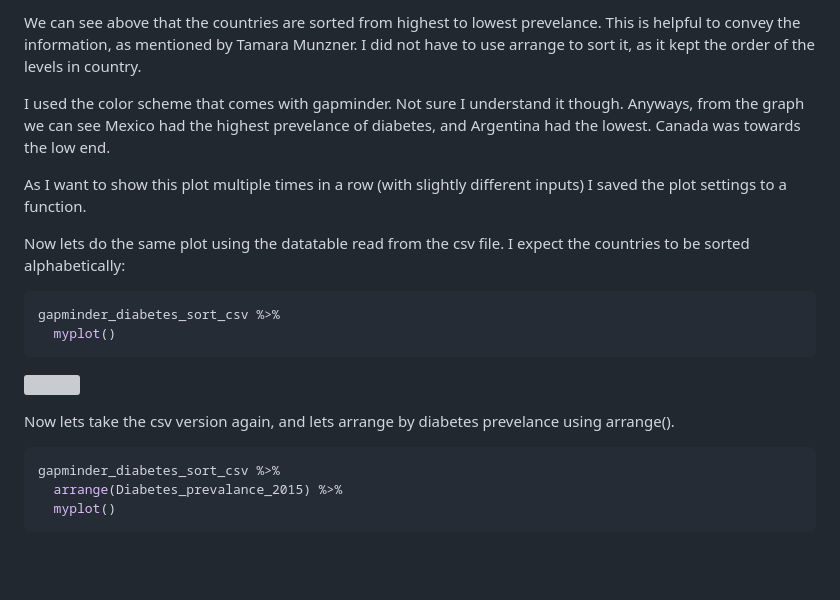
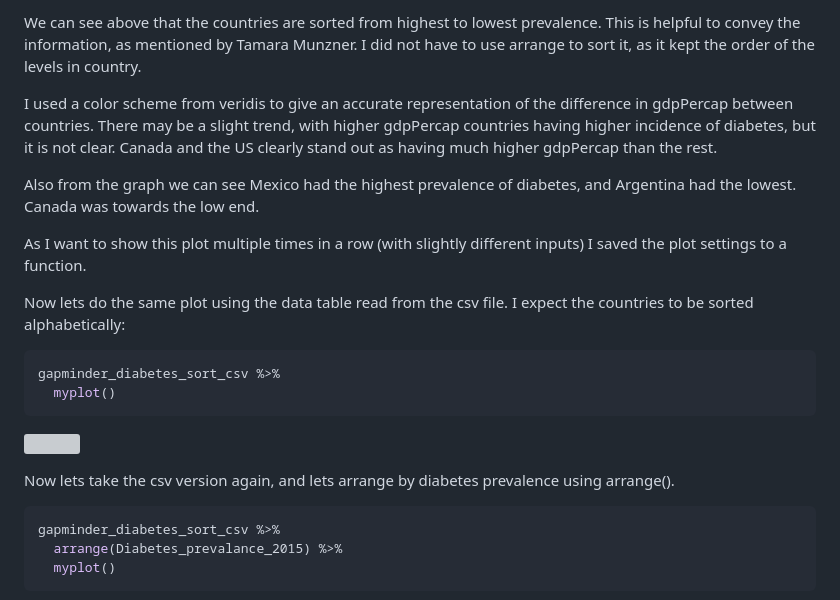
Before and after one commit to sepkamal/STAT545-hw-Kamal-Sepehr, a Markdown page: Hw05/HW05_factor_figure_management.md, the part around one of its changes. Drawn GitHub-style; blank space fills up the shorter version; grey boxes are pictures that could not be loaded.

````diff
--- a/Hw05/HW05_factor_figure_management.md
+++ b/Hw05/HW05_factor_figure_management.md
@@ -320,11 +325,13 @@ gapminder_diabetes_sort %>%
 
-We can see above that the countries are sorted from highest to lowest prevelance. This is helpful to convey the information, as mentioned by Tamara Munzner. I did not have to use arrange to sort it, as it kept the order of the levels in country.
+We can see above that the countries are sorted from highest to lowest prevalence. This is helpful to convey the information, as mentioned by Tamara Munzner. I did not have to use arrange to sort it, as it kept the order of the levels in country.
 
-I used the color scheme that comes with gapminder. Not sure I understand it though. Anyways, from the graph we can see Mexico had the highest prevelance of diabetes, and Argentina had the lowest. Canada was towards the low end.
+I used a color scheme from veridis to give an accurate representation of the difference in gdpPercap between countries. There may be a slight trend, with higher gdpPercap countries having higher incidence of diabetes, but it is not clear. Canada and the US clearly stand out as having much higher gdpPercap than the rest.
+
+Also from the graph we can see Mexico had the highest prevalence of diabetes, and Argentina had the lowest. Canada was towards the low end.
 
 As I want to show this plot multiple times in a row (with slightly different inputs) I saved the plot settings to a function.
 
-Now lets do the same plot using the datatable read from the csv file. I expect the countries to be sorted alphabetically:
+Now lets do the same plot using the data table read from the csv file. I expect the countries to be sorted alphabetically:
 
 ``` r
 gapminder_diabetes_sort_csv %>%
@@ -333,7 +340,7 @@ gapminder_diabetes_sort_csv %>%
 
 ![](HW05_factor_figure_management_files/figure-markdown_github-ascii_identifiers/unnamed-chunk-9-1.png)
 
-Now lets take the csv version again, and lets arrange by diabetes prevelance using arrange().
+Now lets take the csv version again, and lets arrange by diabetes prevalence using arrange().
 
 ``` r
 gapminder_diabetes_sort_csv %>%
````
Also changed, not shown: other parts of Hw05/HW05_factor_figure_management.md (+25 -17 lines), Hw05/diabetes_plot3.jpg, 6 other files.
